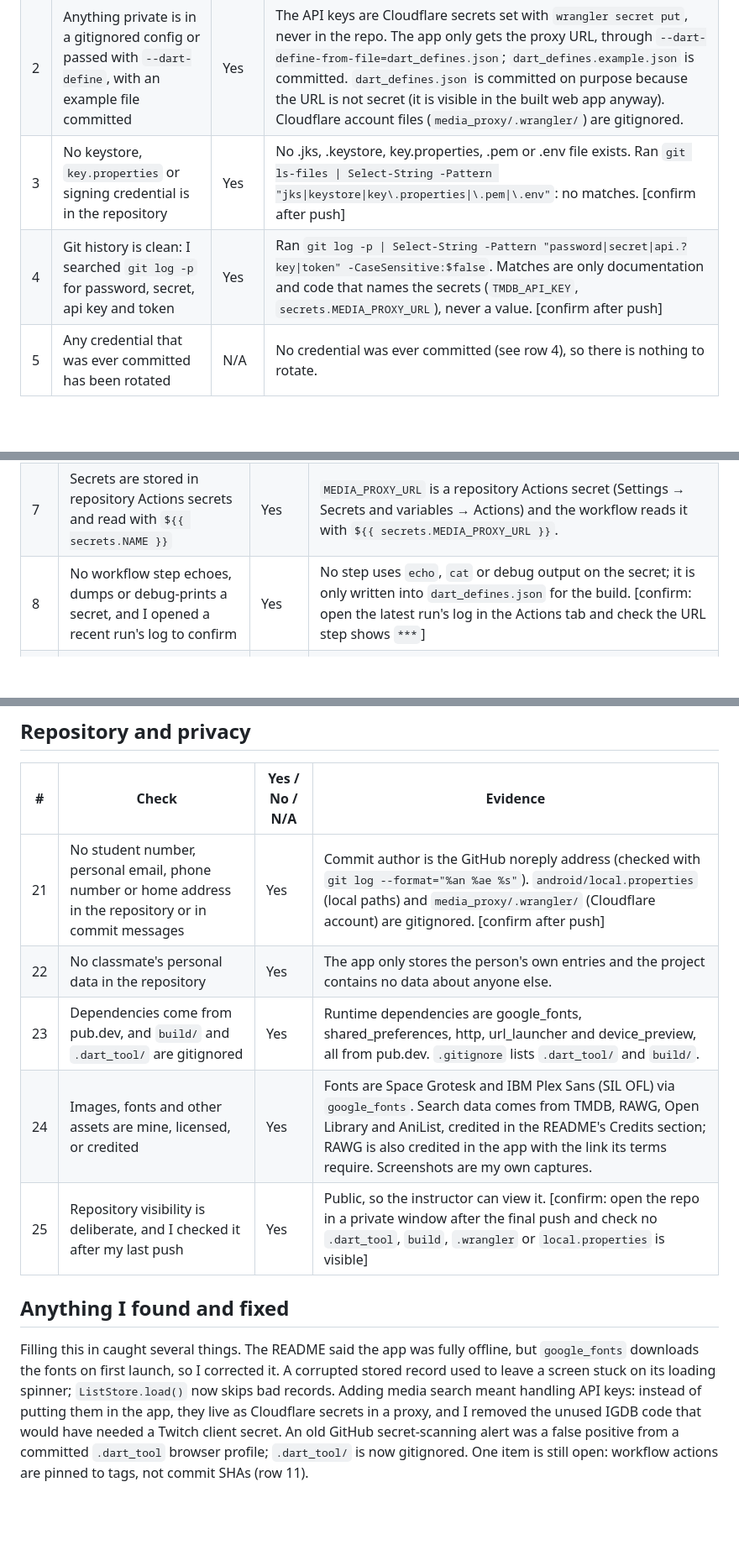
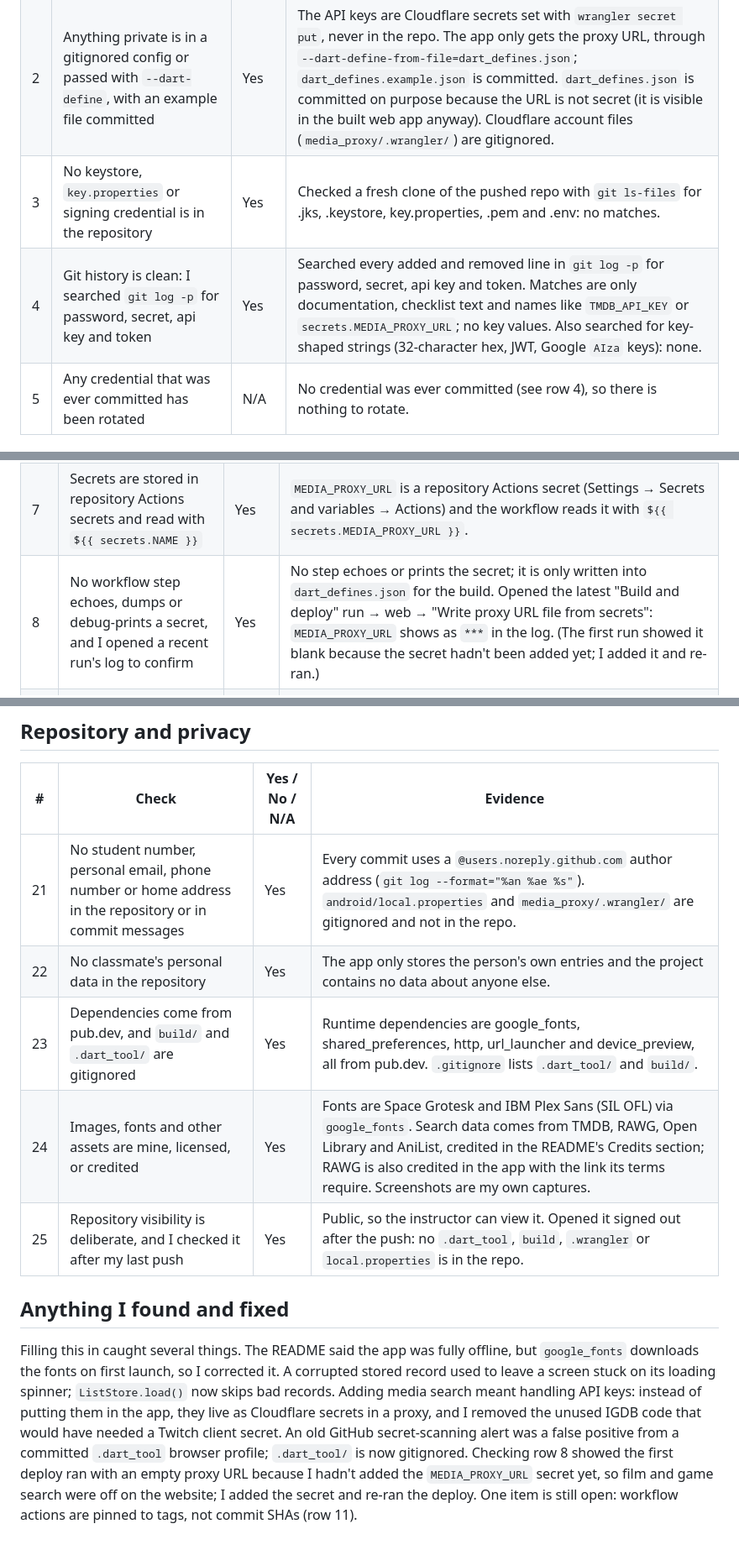
Before and after one commit to Keonzane/Trivet, a Markdown page: README.md, 3 parts joined by grey strips. Shown at 84% size. Drawn GitHub-style; blank space fills up the shorter version.

Commit message:
Confirm security checklist

```diff
--- a/README.md
+++ b/README.md
@@ -184,8 +184,8 @@ Anime and manga data from AniList.
 | --- | --- | --- | --- |
 | 1 | No API key, token or password is hardcoded in `lib/`, including in comments and commented-out code | Yes | Searched `lib/` and `pubspec.yaml` for key, secret, password, token and api_key, comments included. The only matches are comments explaining that keys live on the proxy; no key values. The TMDB and RAWG keys exist only as Cloudflare secrets. |
 | 2 | Anything private is in a gitignored config or passed with `--dart-define`, with an example file committed | Yes | The API keys are Cloudflare secrets set with `wrangler secret put`, never in the repo. The app only gets the proxy URL, through `--dart-define-from-file=dart_defines.json`; `dart_defines.example.json` is committed. `dart_defines.json` is committed on purpose because the URL is not secret (it is visible in the built web app anyway). Cloudflare account files (`media_proxy/.wrangler/`) are gitignored. |
-| 3 | No keystore, `key.properties` or signing credential is in the repository | Yes | No .jks, .keystore, key.properties, .pem or .env file exists. Ran `git ls-files \| Select-String -Pattern "jks\|keystore\|key\.properties\|\.pem\|\.env"`: no matches. [confirm after push] |
-| 4 | Git history is clean: I searched `git log -p` for password, secret, api key and token | Yes | Ran `git log -p \| Select-String -Pattern "password\|secret\|api.?key\|token" -CaseSensitive:$false`. Matches are only documentation and code that names the secrets (`TMDB_API_KEY`, `secrets.MEDIA_PROXY_URL`), never a value. [confirm after push] |
+| 3 | No keystore, `key.properties` or signing credential is in the repository | Yes | Checked a fresh clone of the pushed repo with `git ls-files` for .jks, .keystore, key.properties, .pem and .env: no matches. |
+| 4 | Git history is clean: I searched `git log -p` for password, secret, api key and token | Yes | Searched every added and removed line in `git log -p` for password, secret, api key and token. Matches are only documentation, checklist text and names like `TMDB_API_KEY` or `secrets.MEDIA_PROXY_URL`; no key values. Also searched for key-shaped strings (32-character hex, JWT, Google `AIza` keys): none. |
 | 5 | Any credential that was ever committed has been rotated | N/A | No credential was ever committed (see row 4), so there is nothing to rotate. |
 
 ## GitHub Actions
@@ -194,7 +194,7 @@ Anime and manga data from AniList.
 | --- | --- | --- | --- |
 | 6 | No secret value is written literally in any workflow YAML file | Yes | `.github/workflows/deploy.yml` is the only workflow. Its only secret is read as `${{ secrets.MEDIA_PROXY_URL }}`; no values are written in the file. |
 | 7 | Secrets are stored in repository Actions secrets and read with `${{ secrets.NAME }}` | Yes | `MEDIA_PROXY_URL` is a repository Actions secret (Settings → Secrets and variables → Actions) and the workflow reads it with `${{ secrets.MEDIA_PROXY_URL }}`. |
-| 8 | No workflow step echoes, dumps or debug-prints a secret, and I opened a recent run's log to confirm | Yes | No step uses `echo`, `cat` or debug output on the secret; it is only written into `dart_defines.json` for the build. [confirm: open the latest run's log in the Actions tab and check the URL step shows `***`] |
+| 8 | No workflow step echoes, dumps or debug-prints a secret, and I opened a recent run's log to confirm | Yes | No step echoes or prints the secret; it is only written into `dart_defines.json` for the build. Opened the latest "Build and deploy" run → web → "Write proxy URL file from secrets": `MEDIA_PROXY_URL` shows as `***` in the log. (The first run showed it blank because the secret hadn't been added yet; I added it and re-ran.) |
 | 9 | If I build a signed APK: the keystore is a base64 secret decoded to a file at build time, never printed | N/A | The Android job builds an APK with Flutter's default debug signing (`signingConfigs.getByName("debug")` in `android/app/build.gradle.kts`); there is no release keystore. |
 | 10 | Uploaded build artifacts contain no key file, keystore or generated config | Yes | The web job uploads `build/web` and the Android job uploads the APK. Neither contains a key or keystore; the only config compiled in is the proxy URL, which is not secret. |
 | 11 | Third-party actions are pinned to a commit SHA, not a moveable tag | No | Actions are pinned to version tags (`actions/checkout@v4`, `subosito/flutter-action@v2`, `softprops/action-gh-release@v2` and others), not commit SHAs. Next step: replace each tag with its commit SHA. |
@@ -227,11 +227,11 @@ therefore N/A.
 
 | # | Check | Yes / No / N/A | Evidence |
 | --- | --- | --- | --- |
-| 21 | No student number, personal email, phone number or home address in the repository or in commit messages | Yes | Commit author is the GitHub noreply address (checked with `git log --format="%an %ae %s"`). `android/local.properties` (local paths) and `media_proxy/.wrangler/` (Cloudflare account) are gitignored. [confirm after push] |
+| 21 | No student number, personal email, phone number or home address in the repository or in commit messages | Yes | Every commit uses a `@users.noreply.github.com` author address (`git log --format="%an %ae %s"`). `android/local.properties` and `media_proxy/.wrangler/` are gitignored and not in the repo. |
 | 22 | No classmate's personal data in the repository | Yes | The app only stores the person's own entries and the project contains no data about anyone else. |
 | 23 | Dependencies come from pub.dev, and `build/` and `.dart_tool/` are gitignored | Yes | Runtime dependencies are google_fonts, shared_preferences, http, url_launcher and device_preview, all from pub.dev. `.gitignore` lists `.dart_tool/` and `build/`. |
 | 24 | Images, fonts and other assets are mine, licensed, or credited | Yes | Fonts are Space Grotesk and IBM Plex Sans (SIL OFL) via `google_fonts`. Search data comes from TMDB, RAWG, Open Library and AniList, credited in the README's Credits section; RAWG is also credited in the app with the link its terms require. Screenshots are my own captures. |
-| 25 | Repository visibility is deliberate, and I checked it after my last push | Yes | Public, so the instructor can view it. [confirm: open the repo in a private window after the final push and check no `.dart_tool`, `build`, `.wrangler` or `local.properties` is visible] |
+| 25 | Repository visibility is deliberate, and I checked it after my last push | Yes | Public, so the instructor can view it. Opened it signed out after the push: no `.dart_tool`, `build`, `.wrangler` or `local.properties` is in the repo. |
 
 ## Anything I found and fixed
 
@@ -243,5 +243,8 @@ media search meant handling API keys: instead of putting them in the app,
 they live as Cloudflare secrets in a proxy, and I removed the unused IGDB
 code that would have needed a Twitch client secret. An old GitHub
 secret-scanning alert was a false positive from a committed `.dart_tool`
-browser profile; `.dart_tool/` is now gitignored. One item is still open:
+browser profile; `.dart_tool/` is now gitignored. Checking row 8 showed the
+first deploy ran with an empty proxy URL because I hadn't added the
+`MEDIA_PROXY_URL` secret yet, so film and game search were off on the
+website; I added the secret and re-ran the deploy. One item is still open:
 workflow actions are pinned to tags, not commit SHAs (row 11).
```
Also changed, not shown: other parts of README.md (+1 -1 lines).
